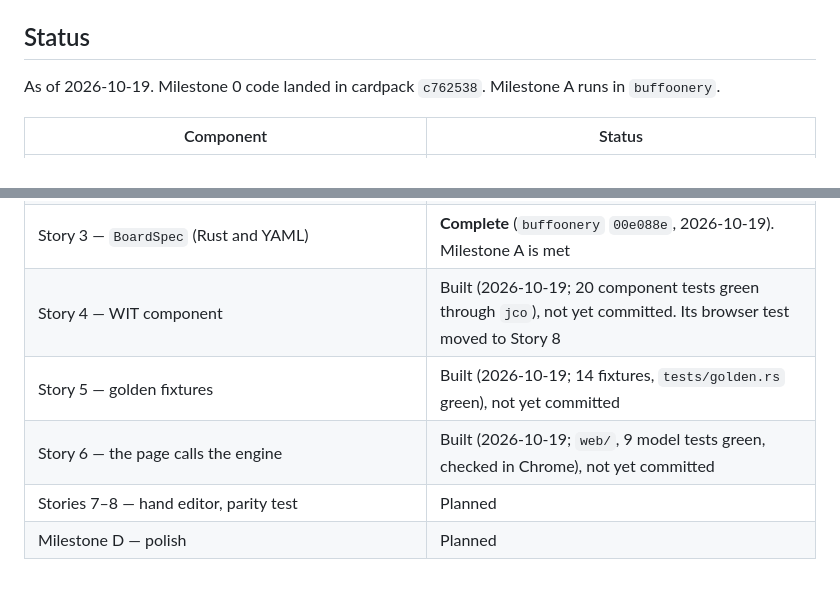
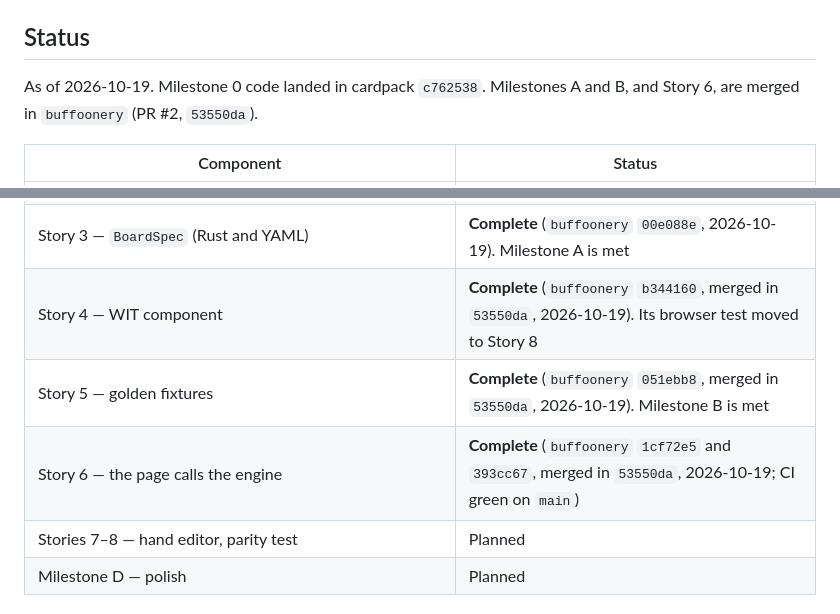
Before and after one commit to ImperialBower/buffoonery, a Markdown page: docs/EPIC-05_Joker_Calculator.md, 2 parts joined by grey strips. Drawn GitHub-style.

```diff
--- a/docs/EPIC-05_Joker_Calculator.md
+++ b/docs/EPIC-05_Joker_Calculator.md
@@ -14,7 +14,7 @@ The design bundle (Design artifact pages, architecture diagram) lives in [`docs/
 
 ## Status
 
-As of 2026-10-19. Milestone 0 code landed in cardpack `c762538`. Milestone A runs in `buffoonery`.
+As of 2026-10-19. Milestone 0 code landed in cardpack `c762538`. Milestones A and B, and Story 6, are merged in `buffoonery` (PR #2, `53550da`).
 
 | Component | Status |
 | --- | --- |
@@ -27,9 +27,9 @@ As of 2026-10-19. Milestone 0 code landed in cardpack `c762538`. Milestone A run
 | Story 1 — `ScoreTrace` | **Complete** (`buffoonery` `622fd9e`, 2026-10-19) |
 | Story 2 — joker catalog | **Complete** (`buffoonery` `00e088e`, 2026-10-19) |
 | Story 3 — `BoardSpec` (Rust and YAML) | **Complete** (`buffoonery` `00e088e`, 2026-10-19). Milestone A is met |
-| Story 4 — WIT component | Built (2026-10-19; 20 component tests green through `jco`), not yet committed. Its browser test moved to Story 8 |
-| Story 5 — golden fixtures | Built (2026-10-19; 14 fixtures, `tests/golden.rs` green), not yet committed |
-| Story 6 — the page calls the engine | Built (2026-10-19; `web/`, 9 model tests green, checked in Chrome), not yet committed |
+| Story 4 — WIT component | **Complete** (`buffoonery` `b344160`, merged in `53550da`, 2026-10-19). Its browser test moved to Story 8 |
+| Story 5 — golden fixtures | **Complete** (`buffoonery` `051ebb8`, merged in `53550da`, 2026-10-19). Milestone B is met |
+| Story 6 — the page calls the engine | **Complete** (`buffoonery` `1cf72e5` and `393cc67`, merged in `53550da`, 2026-10-19; CI green on `main`) |
 | Stories 7–8 — hand editor, parity test | Planned |
 | Milestone D — polish | Planned |
 
```
Also changed, not shown: .okf/log.md (+1 -0 lines).
